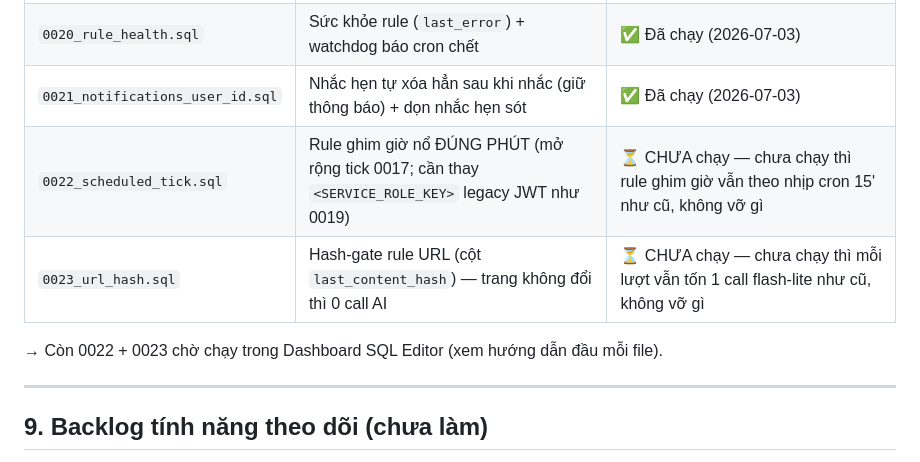
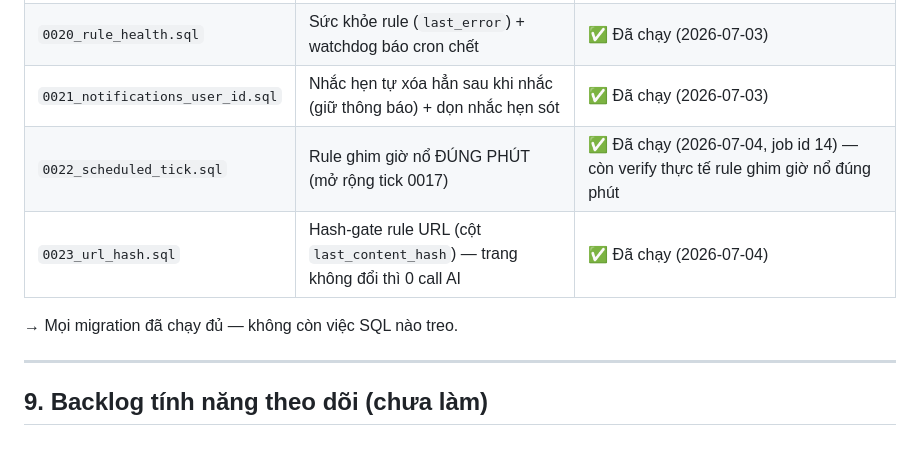
Before and after one commit to hiep1607/ai-notifier, a Markdown page: TINH_NANG.md, the part around the change. Drawn GitHub-style.

Commit message:
Danh dau 0022 + 0023 da chay (job id 14) - moi migration du
Co-Authored-By: Claude Fable 5 <noreply@anthropic.com>

```diff
--- a/TINH_NANG.md
+++ b/TINH_NANG.md
@@ -307,10 +307,10 @@ Công cụ kiểm thử nhanh, tách khỏi trang quản trị:
 | `0019_fix_cron_keys.sql` | Sửa key 2 cron job (sau sự cố chạy lại migration) | ✅ Đã chạy + verify 200 (2026-07-03) |
 | `0020_rule_health.sql` | Sức khỏe rule (`last_error`) + watchdog báo cron chết | ✅ Đã chạy (2026-07-03) |
 | `0021_notifications_user_id.sql` | Nhắc hẹn tự xóa hẳn sau khi nhắc (giữ thông báo) + dọn nhắc hẹn sót | ✅ Đã chạy (2026-07-03) |
-| `0022_scheduled_tick.sql` | Rule ghim giờ nổ ĐÚNG PHÚT (mở rộng tick 0017; cần thay `<SERVICE_ROLE_KEY>` legacy JWT như 0019) | ⏳ CHƯA chạy — chưa chạy thì rule ghim giờ vẫn theo nhịp cron 15' như cũ, không vỡ gì |
-| `0023_url_hash.sql` | Hash-gate rule URL (cột `last_content_hash`) — trang không đổi thì 0 call AI | ⏳ CHƯA chạy — chưa chạy thì mỗi lượt vẫn tốn 1 call flash-lite như cũ, không vỡ gì |
+| `0022_scheduled_tick.sql` | Rule ghim giờ nổ ĐÚNG PHÚT (mở rộng tick 0017) | ✅ Đã chạy (2026-07-04, job id 14) — còn verify thực tế rule ghim giờ nổ đúng phút |
+| `0023_url_hash.sql` | Hash-gate rule URL (cột `last_content_hash`) — trang không đổi thì 0 call AI | ✅ Đã chạy (2026-07-04) |
 
-→ Còn 0022 + 0023 chờ chạy trong Dashboard SQL Editor (xem hướng dẫn đầu mỗi file).
+→ Mọi migration đã chạy đủ — không còn việc SQL nào treo.
 
 ---
 
```
Also changed, not shown: KE_HOACH.md (+2 -2 lines).
